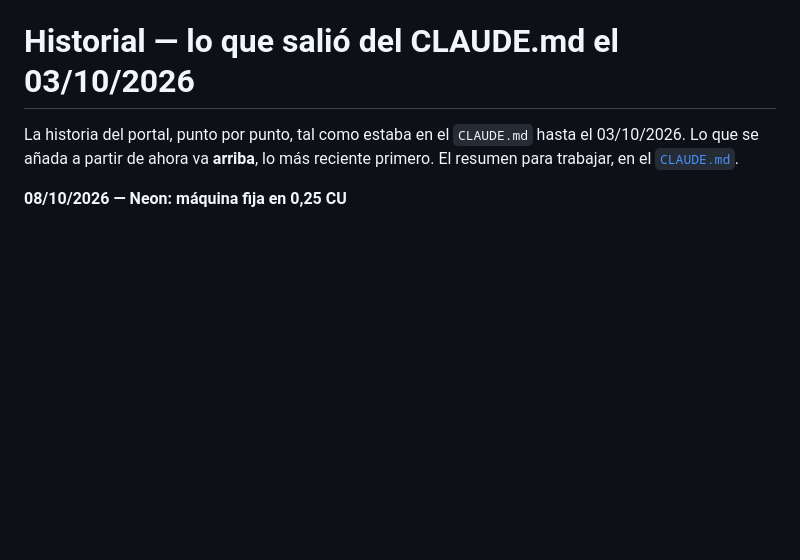
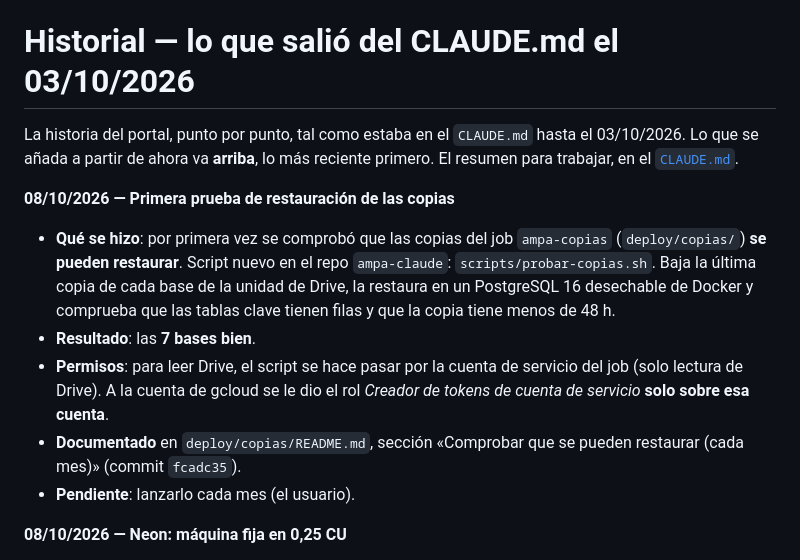
Before and after one commit to ampa-sainz-vicuna/ampa-portal, a Markdown page: docs/historial.md, the part around the change. Drawn GitHub-style; blank space fills up the shorter version.

Commit message:
Contexto: primera prueba de restauración de las copias
Co-Authored-By: Claude Sonnet 5.5 <noreply@anthropic.com>

```diff
--- a/docs/historial.md
+++ b/docs/historial.md
@@ -3,6 +3,22 @@
 La historia del portal, punto por punto, tal como estaba en el `CLAUDE.md`
 hasta el 03/10/2026. Lo que se añada a partir de ahora va **arriba**, lo más
 reciente primero. El resumen para trabajar, en el [`CLAUDE.md`](../CLAUDE.md).
+
+**08/10/2026 — Primera prueba de restauración de las copias**
+
+- **Qué se hizo**: por primera vez se comprobó que las copias del job
+  `ampa-copias` (`deploy/copias/`) **se pueden restaurar**. Script nuevo en el
+  repo `ampa-claude`: `scripts/probar-copias.sh`. Baja la última copia de cada
+  base de la unidad de Drive, la restaura en un PostgreSQL 16 desechable de
+  Docker y comprueba que las tablas clave tienen filas y que la copia tiene
+  menos de 48 h.
+- **Resultado**: las **7 bases bien**.
+- **Permisos**: para leer Drive, el script se hace pasar por la cuenta de
+  servicio del job (solo lectura de Drive). A la cuenta de gcloud se le dio el
+  rol *Creador de tokens de cuenta de servicio* **solo sobre esa cuenta**.
+- **Documentado** en `deploy/copias/README.md`, sección «Comprobar que se
+  pueden restaurar (cada mes)» (commit `fcadc35`).
+- **Pendiente**: lanzarlo cada mes (el usuario).
 
 **08/10/2026 — Neon: máquina fija en 0,25 CU**
 
```
Also changed, not shown: CLAUDE.md (+3 -2 lines).
